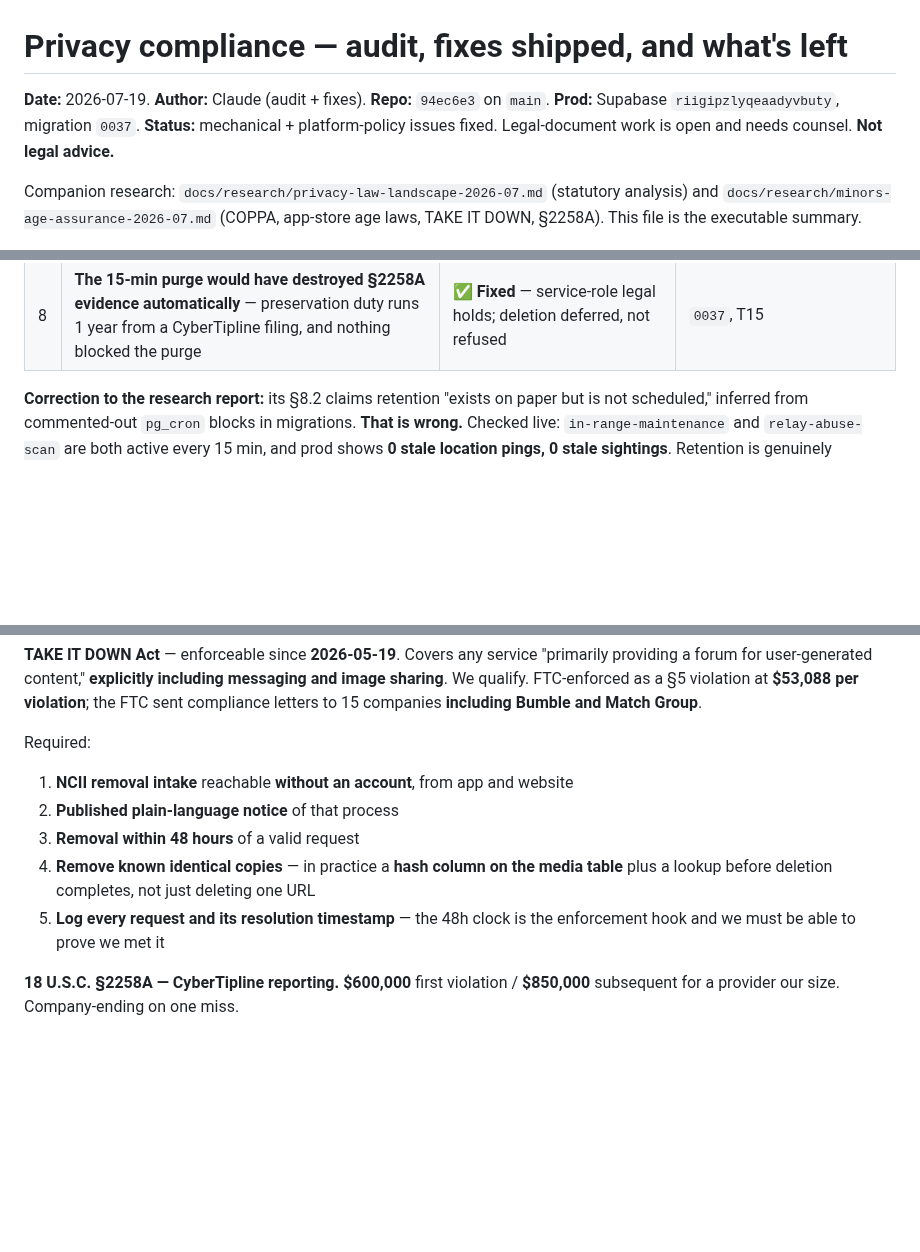
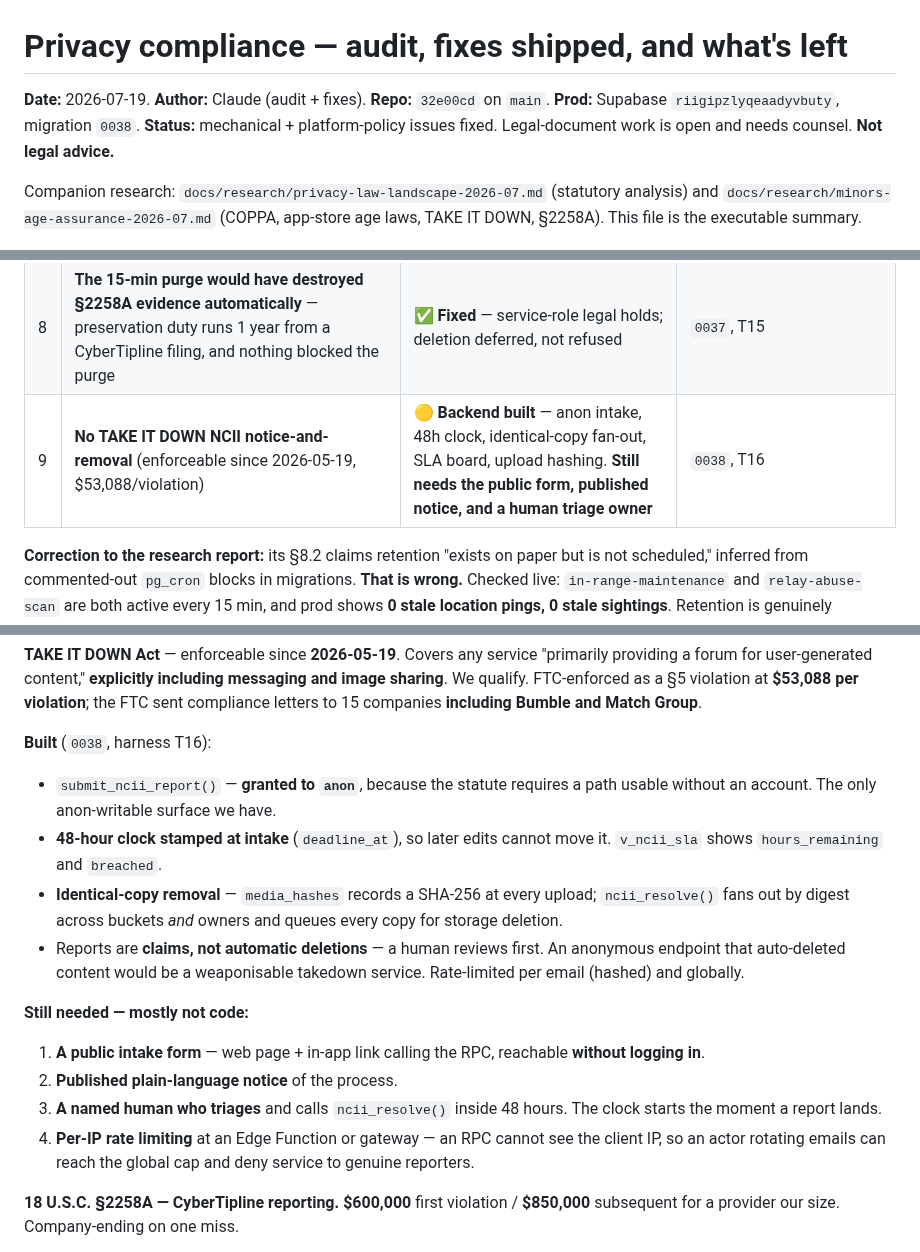
Before and after one commit to hazypiff/in-range, a Markdown page: docs/PRIVACY_COMPLIANCE_2026-07-19.md, 3 parts joined by grey strips. Drawn GitHub-style; blank space fills up the shorter version.

Commit message:
docs(privacy): record TAKE IT DOWN backend as built, form/notice/triage still open
Co-Authored-By: Claude Opus 4.8 <noreply@anthropic.com>
Claude-Session: https://claude.ai/code/session_01S4S77GbiNoZPQR8B1LvXE4

```diff
--- a/docs/PRIVACY_COMPLIANCE_2026-07-19.md
+++ b/docs/PRIVACY_COMPLIANCE_2026-07-19.md
@@ -1,7 +1,7 @@
 # Privacy compliance — audit, fixes shipped, and what's left
 
-**Date:** 2026-07-19. **Author:** Claude (audit + fixes). **Repo:** `94ec6e3` on `main`.
-**Prod:** Supabase `riigipzlyqeaadyvbuty`, migration `0037`.
+**Date:** 2026-07-19. **Author:** Claude (audit + fixes). **Repo:** `32e00cd` on `main`.
+**Prod:** Supabase `riigipzlyqeaadyvbuty`, migration `0038`.
 **Status:** mechanical + platform-policy issues fixed. Legal-document work is
 open and needs counsel. **Not legal advice.**
 
@@ -45,6 +45,7 @@ All verified against live prod, not just code.
 | 6 | Background location requested with **no prominent disclosure** (Play rejection cause) | ✅ **Fixed** — fail-closed gate, tested at channel level | `permission_service.dart` |
 | 7 | **False `neverForLocation` assertion** while WiFi is used as a proximity signal | ✅ **Fixed** — flag dropped, reasoning recorded inline | `AndroidManifest.xml` |
 | 8 | **The 15-min purge would have destroyed §2258A evidence automatically** — preservation duty runs 1 year from a CyberTipline filing, and nothing blocked the purge | ✅ **Fixed** — service-role legal holds; deletion deferred, not refused | `0037`, T15 |
+| 9 | **No TAKE IT DOWN NCII notice-and-removal** (enforceable since 2026-05-19, $53,088/violation) | 🟡 **Backend built** — anon intake, 48h clock, identical-copy fan-out, SLA board, upload hashing. **Still needs the public form, published notice, and a human triage owner** | `0038`, T16 |
 
 **Correction to the research report:** its §8.2 claims retention "exists on
 paper but is not scheduled," inferred from commented-out `pg_cron` blocks in
@@ -150,14 +151,27 @@ including messaging and image sharing**. We qualify. FTC-enforced as a §5
 violation at **$53,088 per violation**; the FTC sent compliance letters to 15
 companies **including Bumble and Match Group**.
 
-Required:
-1. **NCII removal intake** reachable **without an account**, from app and website
-2. **Published plain-language notice** of that process
-3. **Removal within 48 hours** of a valid request
-4. **Remove known identical copies** — in practice a **hash column on the media
-   table** plus a lookup before deletion completes, not just deleting one URL
-5. **Log every request and its resolution timestamp** — the 48h clock is the
-   enforcement hook and we must be able to prove we met it
+**Built** (`0038`, harness T16):
+- `submit_ncii_report()` — **granted to `anon`**, because the statute requires a
+  path usable without an account. The only anon-writable surface we have.
+- **48-hour clock stamped at intake** (`deadline_at`), so later edits cannot
+  move it. `v_ncii_sla` shows `hours_remaining` and `breached`.
+- **Identical-copy removal** — `media_hashes` records a SHA-256 at every upload;
+  `ncii_resolve()` fans out by digest across buckets *and* owners and queues
+  every copy for storage deletion.
+- Reports are **claims, not automatic deletions** — a human reviews first. An
+  anonymous endpoint that auto-deleted content would be a weaponisable takedown
+  service. Rate-limited per email (hashed) and globally.
+
+**Still needed — mostly not code:**
+1. **A public intake form** — web page + in-app link calling the RPC, reachable
+   **without logging in**.
+2. **Published plain-language notice** of the process.
+3. **A named human who triages** and calls `ncii_resolve()` inside 48 hours.
+   The clock starts the moment a report lands.
+4. **Per-IP rate limiting** at an Edge Function or gateway — an RPC cannot see
+   the client IP, so an actor rotating emails can reach the global cap and deny
+   service to genuine reporters.
 
 **18 U.S.C. §2258A — CyberTipline reporting.** **$600,000** first violation /
 **$850,000** subsequent for a provider our size. Company-ending on one miss.
```
